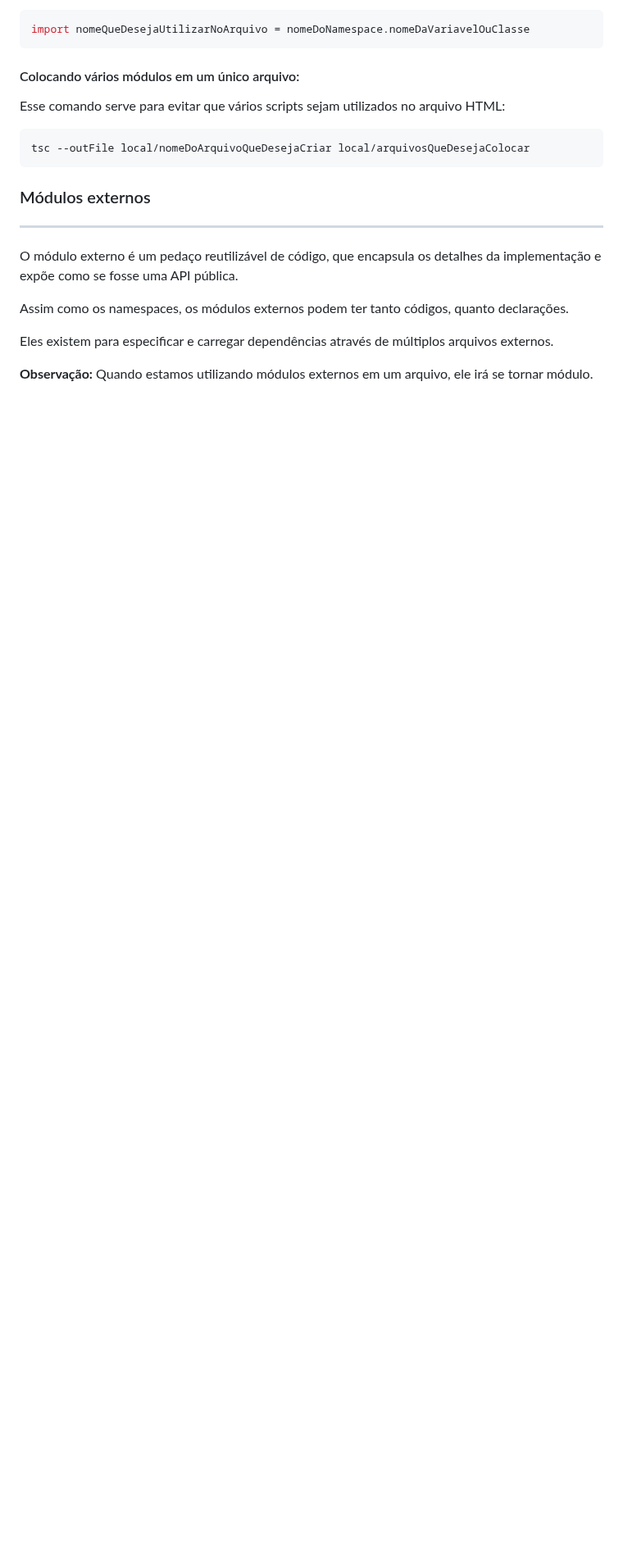
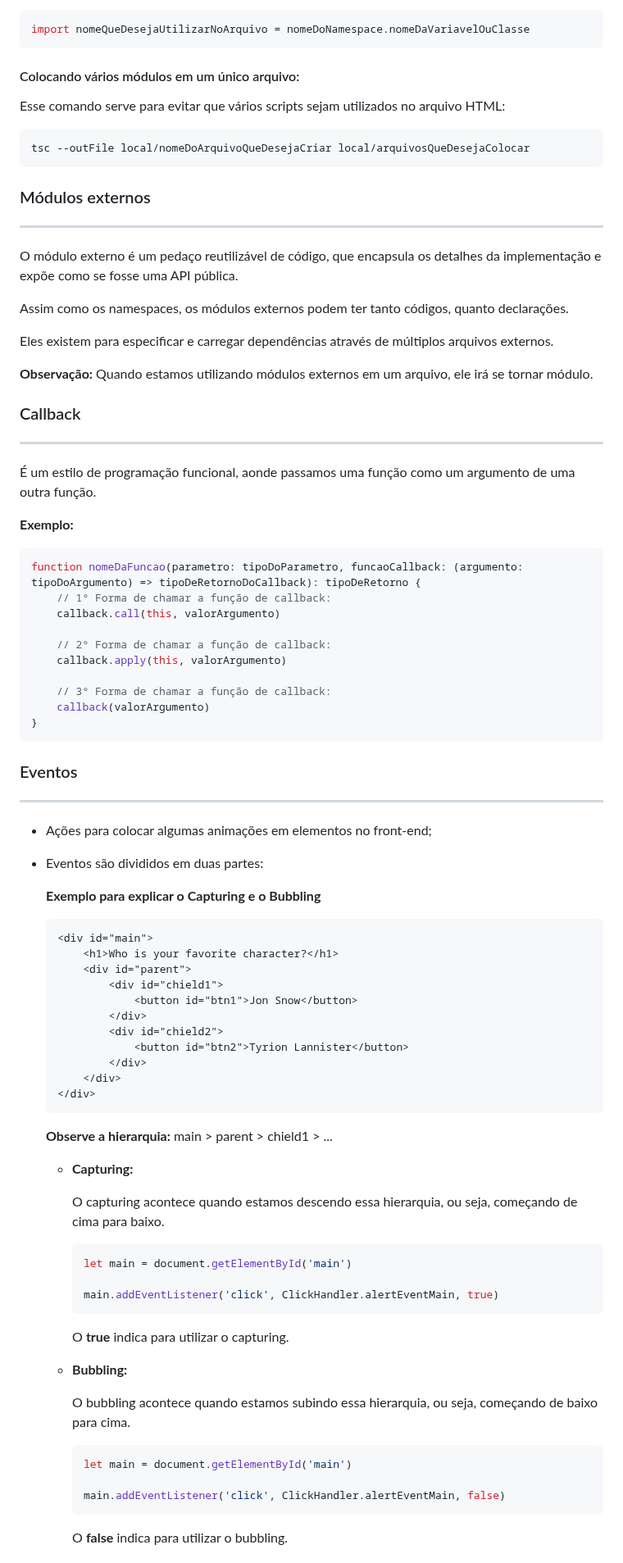
Before and after one commit to jardsonalan/anotacoes-typescript, a Markdown page: DevDojo/README.md, the part around one of its changes. Shown at 82% size. GitHub-like rendering; blank space fills up the shorter version.

Commit message:
docs: atualização no README.md das anotações do curso do DevDojo

````diff
--- a/DevDojo/README.md
+++ b/DevDojo/README.md
@@ -412,3 +412,65 @@ Assim como os namespaces, os módulos externos podem ter tanto códigos, quanto
 Eles existem para especificar e carregar dependências através de múltiplos arquivos externos.
 
 **Observação:** Quando estamos utilizando módulos externos em um arquivo, ele irá se tornar módulo.
+
+### Callback
+---
+É um estilo de programação funcional, aonde passamos uma função como um argumento de uma outra função.
+
+**Exemplo:**
+```ts
+function nomeDaFuncao(parametro: tipoDoParametro, funcaoCallback: (argumento: tipoDoArgumento) => tipoDeRetornoDoCallback): tipoDeRetorno {
+    // 1° Forma de chamar a função de callback:
+    callback.call(this, valorArgumento)
+
+    // 2° Forma de chamar a função de callback:
+    callback.apply(this, valorArgumento)
+
+    // 3° Forma de chamar a função de callback:
+    callback(valorArgumento)
+}
+```
+
+### Eventos
+---
+- Ações para colocar algumas animações em elementos no front-end;
+- Eventos são divididos em duas partes:
+
+    **Exemplo para explicar o Capturing e o Bubbling**
+    ```html
+    <div id="main">
+        <h1>Who is your favorite character?</h1>
+        <div id="parent">
+            <div id="chield1">
+                <button id="btn1">Jon Snow</button>
+            </div>
+            <div id="chield2">
+                <button id="btn2">Tyrion Lannister</button>
+            </div>
+        </div>
+    </div>
+    ```
+    **Observe a hierarquia:** main > parent > chield1 > ...
+
+    - **Capturing:**
+
+        O capturing acontece quando estamos descendo essa hierarquia, ou seja, começando de cima para baixo.
+
+        ```ts
+        let main = document.getElementById('main')
+
+        main.addEventListener('click', ClickHandler.alertEventMain, true)
+        ```
+        O **true** indica para utilizar o capturing.
+
+    - **Bubbling:**
+
+        O bubbling acontece quando estamos subindo essa hierarquia, ou seja, começando de baixo para cima.
+
+        ```ts
+        let main = document.getElementById('main')
+
+        main.addEventListener('click', ClickHandler.alertEventMain, false)
+        ```
+        O **false** indica para utilizar o bubbling.
+
````
Also changed, not shown: other parts of DevDojo/README.md (+18 -0 lines).
